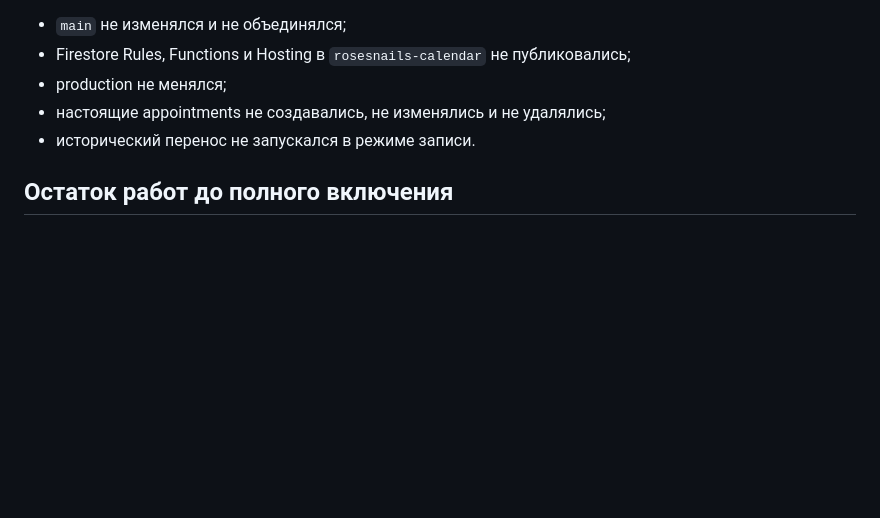
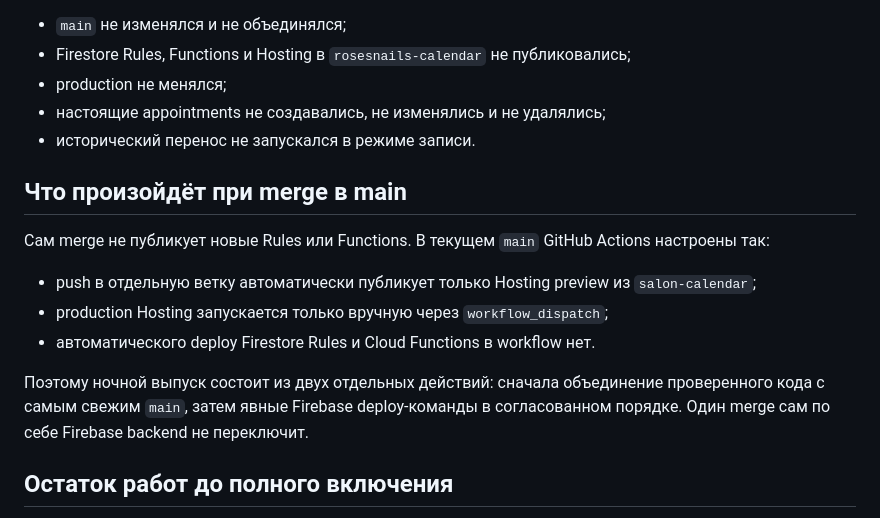
Before and after one commit to listratenkoelena1-hub/Salon-Calendar, a Markdown page: CURRENT_MAIN_RULES_COMPATIBILITY.md, the part around the change. Drawn GitHub-style; blank space fills up the shorter version.

Commit message:
Document coordinated Firebase release boundary

```diff
--- a/CURRENT_MAIN_RULES_COMPATIBILITY.md
+++ b/CURRENT_MAIN_RULES_COMPATIBILITY.md
@@ -63,6 +63,16 @@ Firebase Console хранит историю Rules и может восстан
 - настоящие appointments не создавались, не изменялись и не удалялись;
 - исторический перенос не запускался в режиме записи.
 
+## Что произойдёт при merge в main
+
+Сам merge не публикует новые Rules или Functions. В текущем `main` GitHub Actions настроены так:
+
+- push в отдельную ветку автоматически публикует только Hosting preview из `salon-calendar`;
+- production Hosting запускается только вручную через `workflow_dispatch`;
+- автоматического deploy Firestore Rules и Cloud Functions в workflow нет.
+
+Поэтому ночной выпуск состоит из двух отдельных действий: сначала объединение проверенного кода с самым свежим `main`, затем явные Firebase deploy-команды в согласованном порядке. Один merge сам по себе Firebase backend не переключит.
+
 ## Остаток работ до полного включения
 
 1. Непосредственно перед ночным окном ещё раз получить самый свежий `main`. Если SHA изменился, повторить эту проверку на новом снимке.
```
